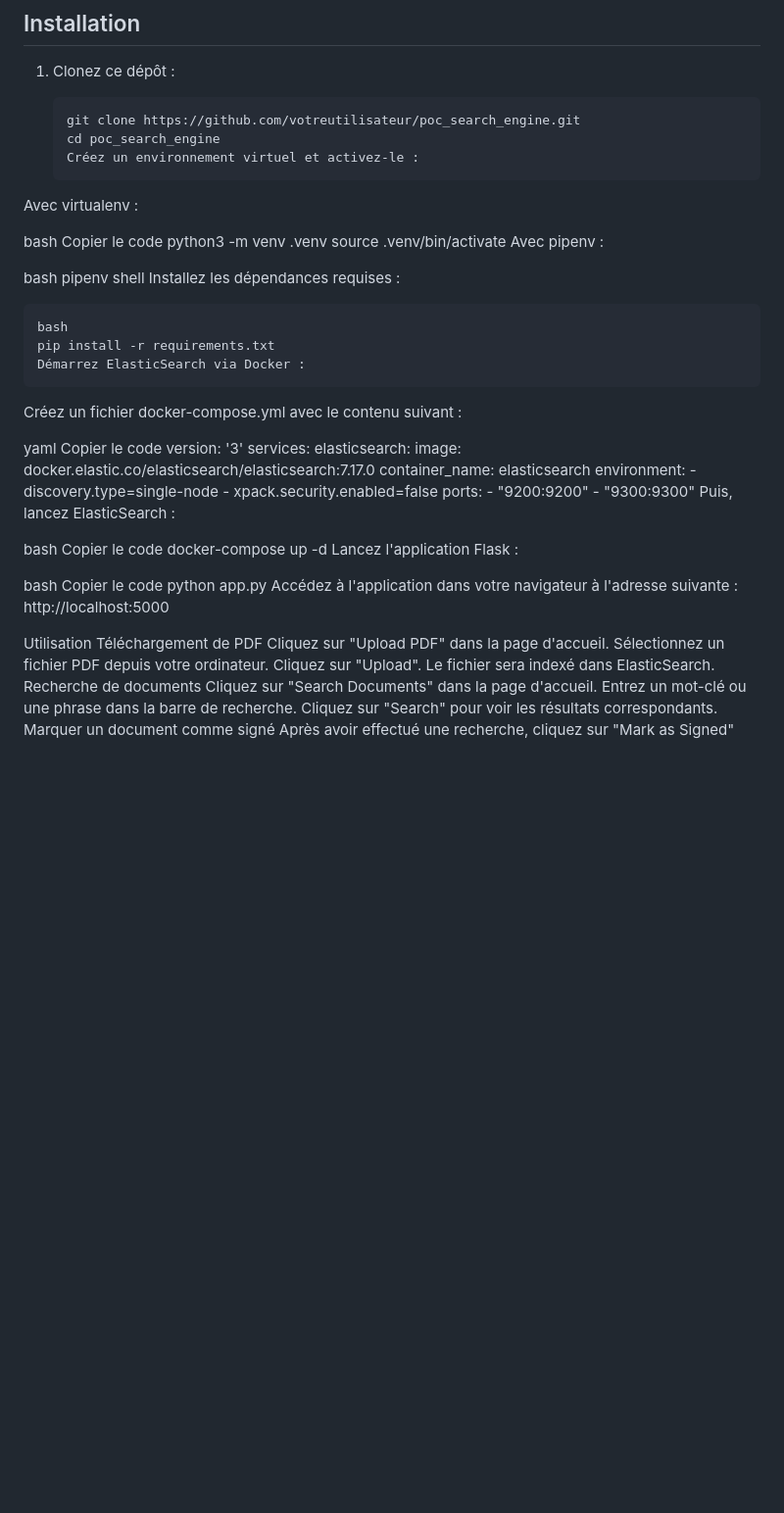
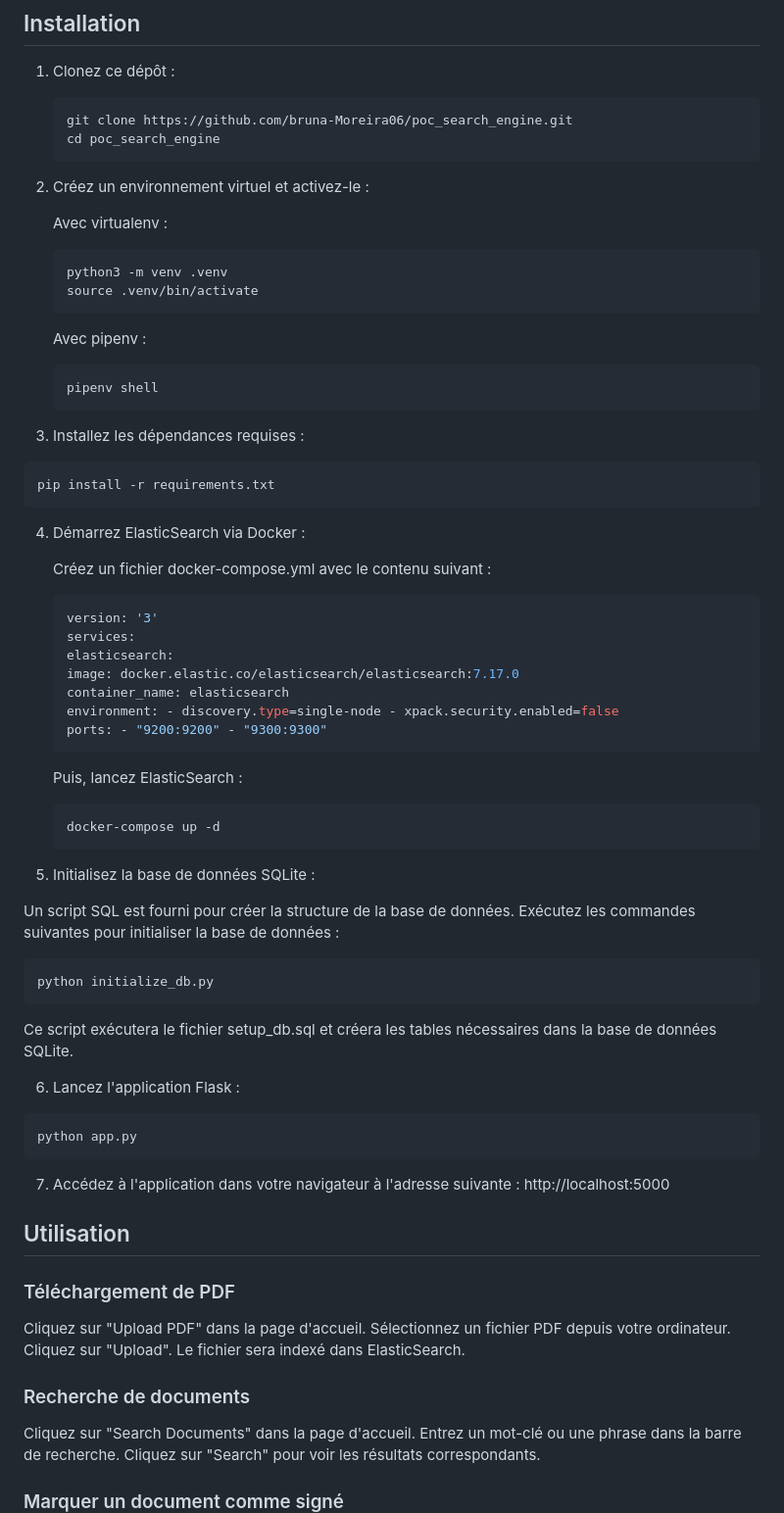
Before and after one commit to bruna-Moreira06/poc_search_engine, a Markdown page: README.md, the part around one of its changes. Shown at 98% size. Drawn GitHub-style; blank space fills up the shorter version.

Commit message:
chore: Update README.md with instructions for setting up the project

````diff
--- a/README.md
+++ b/README.md
@@ -17,60 +17,75 @@ Avant de commencer, assurez-vous d'avoir les éléments suivants installés sur
 1. Clonez ce dépôt :
 
    ```bash
-   git clone https://github.com/votreutilisateur/poc_search_engine.git
+   git clone https://github.com/bruna-Moreira06/poc_search_engine.git
    cd poc_search_engine
-   Créez un environnement virtuel et activez-le :
+   ```
+2. Créez un environnement virtuel et activez-le :
+
+
+   Avec virtualenv :
+   ```bash
+   python3 -m venv .venv
+   source .venv/bin/activate
    ```
 
-Avec virtualenv :
+   Avec pipenv :
 
-bash
-Copier le code
-python3 -m venv .venv
-source .venv/bin/activate
-Avec pipenv :
+   ```bash
+   pipenv shell
+   ```
 
-bash
-pipenv shell
-Installez les dépendances requises :
+3. Installez les dépendances requises :
 
-```
-bash
+```bash
 pip install -r requirements.txt
-Démarrez ElasticSearch via Docker :
 ```
 
-Créez un fichier docker-compose.yml avec le contenu suivant :
+4. Démarrez ElasticSearch via Docker :
 
-yaml
-Copier le code
-version: '3'
-services:
-elasticsearch:
-image: docker.elastic.co/elasticsearch/elasticsearch:7.17.0
-container_name: elasticsearch
-environment: - discovery.type=single-node - xpack.security.enabled=false
-ports: - "9200:9200" - "9300:9300"
-Puis, lancez ElasticSearch :
+   Créez un fichier docker-compose.yml avec le contenu suivant :
 
-bash
-Copier le code
-docker-compose up -d
-Lancez l'application Flask :
+   ```yaml
+   version: '3'
+   services:
+   elasticsearch:
+   image: docker.elastic.co/elasticsearch/elasticsearch:7.17.0
+   container_name: elasticsearch
+   environment: - discovery.type=single-node - xpack.security.enabled=false
+   ports: - "9200:9200" - "9300:9300"
+   ```
 
-bash
-Copier le code
+   Puis, lancez ElasticSearch :
+
+   ```bash
+   docker-compose up -d
+   ```
+
+5. Initialisez la base de données SQLite :
+
+Un script SQL est fourni pour créer la structure de la base de données. Exécutez les commandes suivantes pour initialiser la base de données :
+
+```bash
+python initialize_db.py
+```
+Ce script exécutera le fichier setup_db.sql et créera les tables nécessaires dans la base de données SQLite.
+
+6. Lancez l'application Flask :
+
+```bash
 python app.py
-Accédez à l'application dans votre navigateur à l'adresse suivante : http://localhost:5000
+```
 
-Utilisation
-Téléchargement de PDF
+7. Accédez à l'application dans votre navigateur à l'adresse suivante : http://localhost:5000
+
+## Utilisation
+### Téléchargement de PDF
 Cliquez sur "Upload PDF" dans la page d'accueil.
 Sélectionnez un fichier PDF depuis votre ordinateur.
 Cliquez sur "Upload". Le fichier sera indexé dans ElasticSearch.
-Recherche de documents
+### Recherche de documents
 Cliquez sur "Search Documents" dans la page d'accueil.
 Entrez un mot-clé ou une phrase dans la barre de recherche.
 Cliquez sur "Search" pour voir les résultats correspondants.
-Marquer un document comme signé
+### Marquer un document comme signé
 Après avoir effectué une recherche, cliquez sur "Mark as Signed" pour un document non signé. Le statut du document sera mis à jour dans ElasticSearch.
````
Also changed, not shown: other parts of README.md (+13 -8 lines).
